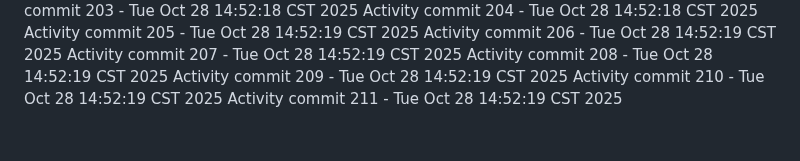
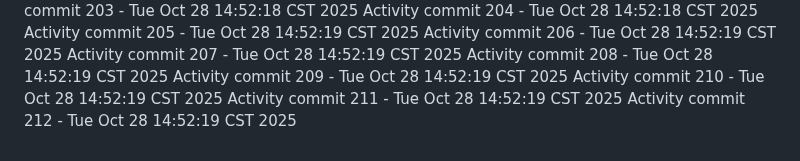
Before and after one commit to Adoptsomekids/Invitacion-Cumple-Fanny-Giacomo, a Markdown page: README.md, the part around the change. GitHub-like rendering.

Commit message:
Automated activity update 212/1761684739

```diff
--- a/README.md
+++ b/README.md
@@ -211,3 +211,4 @@ Activity commit 208 - Tue Oct 28 14:52:19 CST 2025
 Activity commit 209 - Tue Oct 28 14:52:19 CST 2025
 Activity commit 210 - Tue Oct 28 14:52:19 CST 2025
 Activity commit 211 - Tue Oct 28 14:52:19 CST 2025
+Activity commit 212 - Tue Oct 28 14:52:19 CST 2025
```
